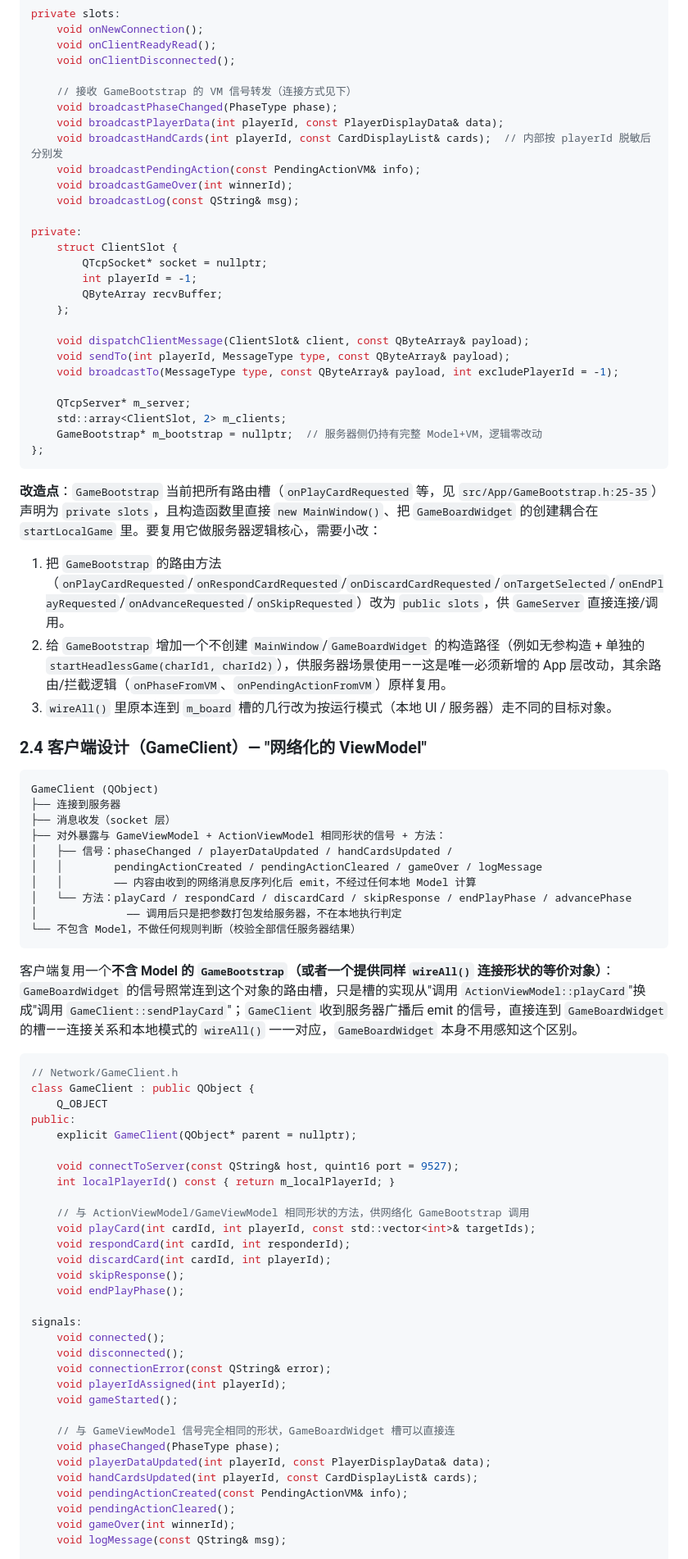
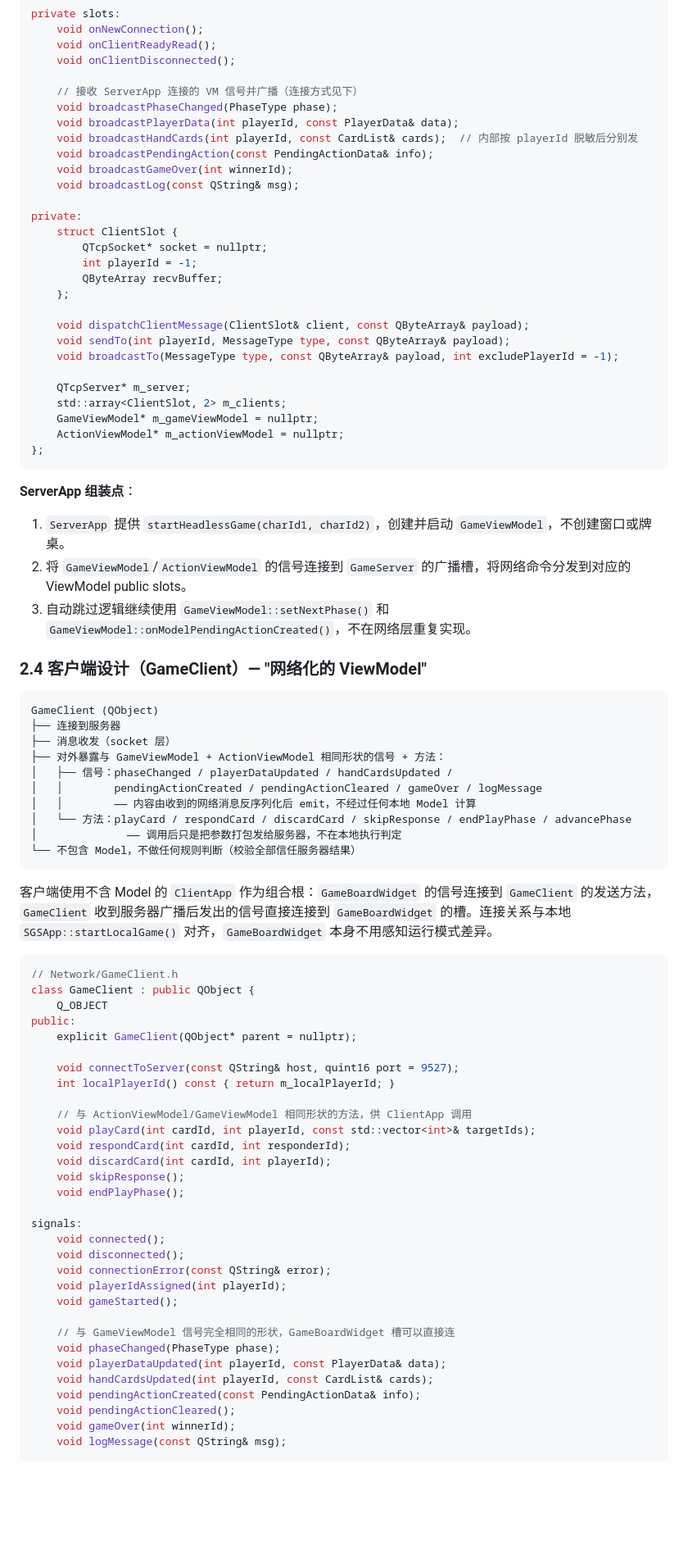
Before and after one commit to 2Orion/Sanguosha, a Markdown page: plan2.0.md, the part around one of its changes. Shown at 82% size. GitHub-like rendering; blank space fills up the shorter version.

````diff
--- a/plan2.0.md
+++ b/plan2.0.md
@@ -409,11 +409,11 @@ private slots:
     void onClientReadyRead();
     void onClientDisconnected();
 
-    // 接收 GameBootstrap 的 VM 信号转发（连接方式见下）
+    // 接收 ServerApp 连接的 VM 信号并广播（连接方式见下）
     void broadcastPhaseChanged(PhaseType phase);
-    void broadcastPlayerData(int playerId, const PlayerDisplayData& data);
-    void broadcastHandCards(int playerId, const CardDisplayList& cards);  // 内部按 playerId 脱敏后分别发
-    void broadcastPendingAction(const PendingActionVM& info);
+    void broadcastPlayerData(int playerId, const PlayerData& data);
+    void broadcastHandCards(int playerId, const CardList& cards);  // 内部按 playerId 脱敏后分别发
+    void broadcastPendingAction(const PendingActionData& info);
     void broadcastGameOver(int winnerId);
     void broadcastLog(const QString& msg);
 
@@ -430,15 +430,16 @@ private:
 
     QTcpServer* m_server;
     std::array<ClientSlot, 2> m_clients;
-    GameBootstrap* m_bootstrap = nullptr;  // 服务器侧仍持有完整 Model+VM，逻辑零改动
+    GameViewModel* m_gameViewModel = nullptr;
+    ActionViewModel* m_actionViewModel = nullptr;
 };
 ```
 
-**改造点**：`GameBootstrap` 当前把所有路由槽（`onPlayCardRequested` 等，见 `src/App/GameBootstrap.h:25-35`）声明为 `private slots`，且构造函数里直接 `new MainWindow()`、把 `GameBoardWidget` 的创建耦合在 `startLocalGame` 里。要复用它做服务器逻辑核心，需要小改：
+**ServerApp 组装点**：
 
-1. 把 `GameBootstrap` 的路由方法（`onPlayCardRequested`/`onRespondCardRequested`/`onDiscardCardRequested`/`onTargetSelected`/`onEndPlayRequested`/`onAdvanceRequested`/`onSkipRequested`）改为 `public slots`，供 `GameServer` 直接连接/调用。
-2. 给 `GameBootstrap` 增加一个不创建 `MainWindow`/`GameBoardWidget` 的构造路径（例如无参构造 + 单独的 `startHeadlessGame(charId1, charId2)`），供服务器场景使用——这是唯一必须新增的 App 层改动，其余路由/拦截逻辑（`onPhaseFromVM`、`onPendingActionFromVM`）原样复用。
-3. `wireAll()` 里原本连到 `m_board` 槽的几行改为按运行模式（本地 UI / 服务器）走不同的目标对象。
+1. `ServerApp` 提供 `startHeadlessGame(charId1, charId2)`，创建并启动 `GameViewModel`，不创建窗口或牌桌。
+2. 将 `GameViewModel`/`ActionViewModel` 的信号连接到 `GameServer` 的广播槽，将网络命令分发到对应的 ViewModel public slots。
+3. 自动跳过逻辑继续使用 `GameViewModel::setNextPhase()` 和 `GameViewModel::onModelPendingActionCreated()`，不在网络层重复实现。
 
 ### 2.4 客户端设计（GameClient）— "网络化的 ViewModel"
 
@@ -455,7 +456,7 @@ GameClient (QObject)
 └── 不包含 Model，不做任何规则判断（校验全部信任服务器结果）
 ```
 
-客户端复用一个**不含 Model 的 `GameBootstrap`（或者一个提供同样 `wireAll()` 连接形状的等价对象）**：`GameBoardWidget` 的信号照常连到这个对象的路由槽，只是槽的实现从"调用 `ActionViewModel::playCard`"换成"调用 `GameClient::sendPlayCard`"；`GameClient` 收到服务器广播后 emit 的信号，直接连到 `GameBoardWidget` 的槽——连接关系和本地模式的 `wireAll()` 一一对应，`GameBoardWidget` 本身不用感知这个区别。
+客户端使用不含 Model 的 `ClientApp` 作为组合根：`GameBoardWidget` 的信号连接到 `GameClient` 的发送方法，`GameClient` 收到服务器广播后发出的信号直接连接到 `GameBoardWidget` 的槽。连接关系与本地 `SGSApp::startLocalGame()` 对齐，`GameBoardWidget` 本身不用感知运行模式差异。
 
 ```cpp
 // Network/GameClient.h
@@ -467,7 +468,7 @@ public:
     void connectToServer(const QString& host, quint16 port = 9527);
     int localPlayerId() const { return m_localPlayerId; }
 
-    // 与 ActionViewModel/GameViewModel 相同形状的方法，供网络化 GameBootstrap 调用
+    // 与 ActionViewModel/GameViewModel 相同形状的方法，供 ClientApp 调用
     void playCard(int cardId, int playerId, const std::vector<int>& targetIds);
     void respondCard(int cardId, int responderId);
     void discardCard(int cardId, int playerId);
@@ -483,9 +484,9 @@ signals:
 
     // 与 GameViewModel 信号完全相同的形状，GameBoardWidget 槽可以直接连
     void phaseChanged(PhaseType phase);
-    void playerDataUpdated(int playerId, const PlayerDisplayData& data);
-    void handCardsUpdated(int playerId, const CardDisplayList& cards);
-    void pendingActionCreated(const PendingActionVM& info);
+    void playerDataUpdated(int playerId, const PlayerData& data);
+    void handCardsUpdated(int playerId, const CardList& cards);
+    void pendingActionCreated(const PendingActionData& info);
     void pendingActionCleared();
     void gameOver(int winnerId);
     void logMessage(const QString& msg);
````
Also changed, not shown: other parts of plan2.0.md (+86 -84 lines).
